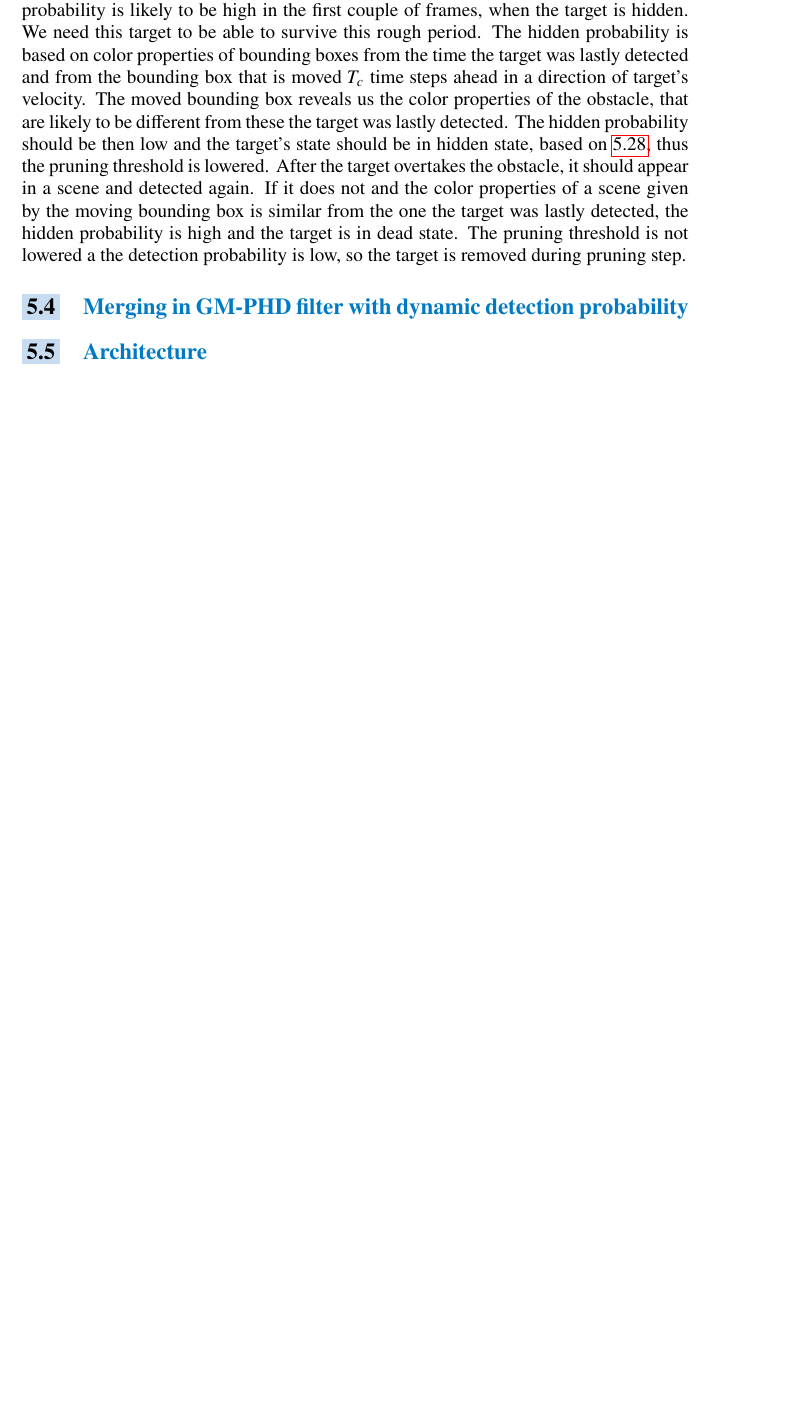
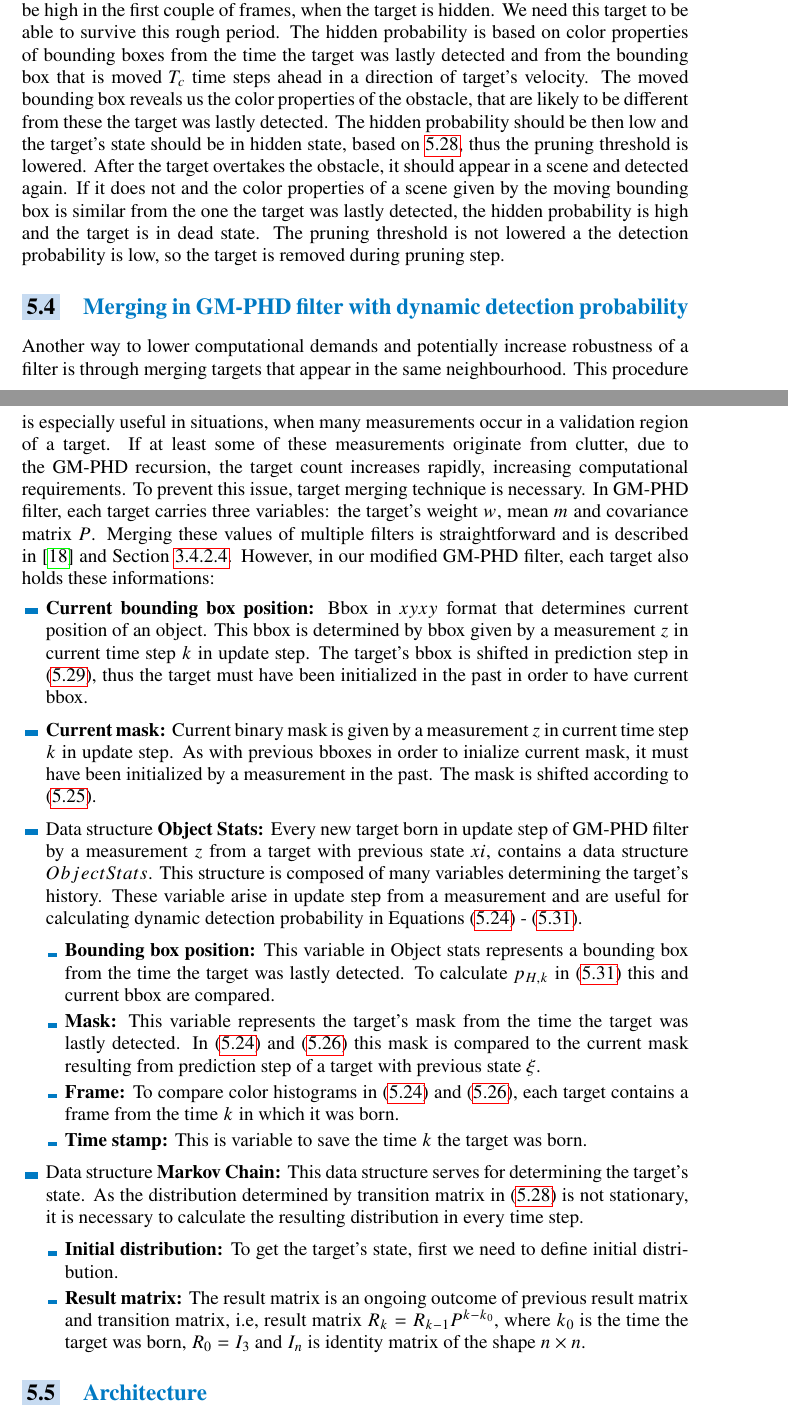
Before and after one commit to seibemic/DP, a LaTeX thesis (src/text/LateX/FITthesis-LaTeX-master/ctufit-thesis.tex, which reads src/text/LateX/FITthesis-LaTeX-master/text/chapter_04/chapter_04.tex): part of page 78 of 84 before the commit and two parts of pages 78 and 79 of 85 after it, the two joined at a grey line, cut so that both start at the same text, the shorter picture padded with empty space. Compiled offline with pdfLaTeX.

Commit message:
latex chapter 04.6

```diff
--- a/src/text/LateX/FITthesis-LaTeX-master/text/chapter_04/chapter_04.tex
+++ b/src/text/LateX/FITthesis-LaTeX-master/text/chapter_04/chapter_04.tex
@@ -397,4 +397,42 @@ bounding box is similar from the one the target was lastly detected, the hidden
 in dead state. The pruning threshold is not lowered a the detection probability is low, so the target is removed
 during pruning step.
 \section{Merging in GM-PHD filter with dynamic detection probability}
+Another way to lower computational demands and potentially increase robustness of a filter is through merging
+targets that appear in the same neighbourhood. This procedure is especially useful in situations, when many measurements
+occur in a validation region of a target. If at least some of these measurements originate from clutter, due to the
+GM-PHD recursion, the target count increases rapidly, increasing computational requirements. To prevent this issue,
+target merging technique is necessary.
+In GM-PHD filter, each target carries three variables: the target's weight $w$, mean $m$ and covariance matrix $P$.
+Merging these values of multiple filters is straightforward and is described in \cite{VoMaPHD2006} and Section \ref{sec:phd_pruning_and_merging}. However, in our modified GM-PHD filter, each target also holds these informations:
+\begin{itemize}
+  \item \textbf{Current bounding box position:} Bbox in $xyxy$ format that determines current position of an object.
+  This bbox is determined by bbox given by a measurement $z$ in current time step $k$ in update step. The target's
+  bbox is shifted in prediction step in \eqref{eq:mphd_bbox_shift}, thus the target must have been initialized in the
+  past in order to have current bbox.
+  \item \textbf{Current mask:} Current binary mask is given by a measurement $z$ in current time step $k$ in update
+  step. As with previous bboxes in order to inialize current mask, it must have been initialized by a measurement in
+  the past. The mask is shifted according to \eqref{eq:mphd_recursion_update_intesity_misdetect_M_shifted}.
+  \item Data structure \textbf{Object Stats:} Every new target born in update step of GM-PHD filter by a measurement $z$ from a target with previous state $xi$, contains a data structure $Object Stats$. This structure is composed of many variables determining the target's history. These variable arise in update step from a measurement and are useful for calculating dynamic detection probability in Equations \eqref{eq:mphd_recursion_update_intesity_misdetect_pd} - \eqref{eq:mphd_recursion_update_intesity_misdetect_pH}.
+      \begin{itemize}
+        \item \textbf{Bounding box position:} This variable in Object stats represents a bounding box from the time
+        the target was lastly detected. To calculate $p_{H,k}$ in \eqref{eq:mphd_recursion_update_intesity_misdetect_pH} this and current bbox are compared.
+        \item \textbf{Mask:} This variable represents the target's mask from the time the target was lastly detected. In \eqref{eq:mphd_recursion_update_intesity_misdetect_pd} and \eqref{eq:mphd_recursion_update_intesity_misdetect_z_pd} this mask is compared to the current mask
+        resulting from prediction step of a target with previous state $\xi$.
+        \item \textbf{Frame:} To compare color histograms in \eqref{eq:mphd_recursion_update_intesity_misdetect_pd}
+        and \eqref{eq:mphd_recursion_update_intesity_misdetect_z_pd}, each target contains a frame from the time $k$
+        in which
+        it was born.
+        \item \textbf{Time stamp:} This is variable to save the time $k$ the target was born.
+      \end{itemize}
+  \item Data structure \textbf{Markov Chain:} This data structure serves for determining the target's state. As the
+  distribution determined by transition matrix in \eqref{eq:mphd_transition_matrix} is not stationary, it is necessary
+  to calculate the resulting distribution in every time step.
+      \begin{itemize}
+        \item \textbf{Initial distribution:} To get the target's state, first we need to define initial distribution.
+        \item \textbf{Result matrix:} The result matrix is an ongoing outcome of previous result matrix and transition
+        matrix, i.e, result matrix $R_k = R_{k-1} P^{k-k_0}$, where $k_0$ is the time the target was born,
+        $R_0 = I_3$ and $I_n$ is identity matrix of the shape $n\times n$.
+      \end{itemize}
+\end{itemize}
+
 \section{Architecture}
```
Also changed, not shown: src/text/LateX/FITthesis-LaTeX-master/ctufit-thesis.tex (+1 -1 lines), src/text/LateX/FITthesis-LaTeX-master/text/chapter_02/chapter_02.tex (+1 -0 lines), src/text/LateX/FITthesis-LaTeX-master/text/chapter_04/chapter_04.tex (8 more changed lines), 15 other files.
